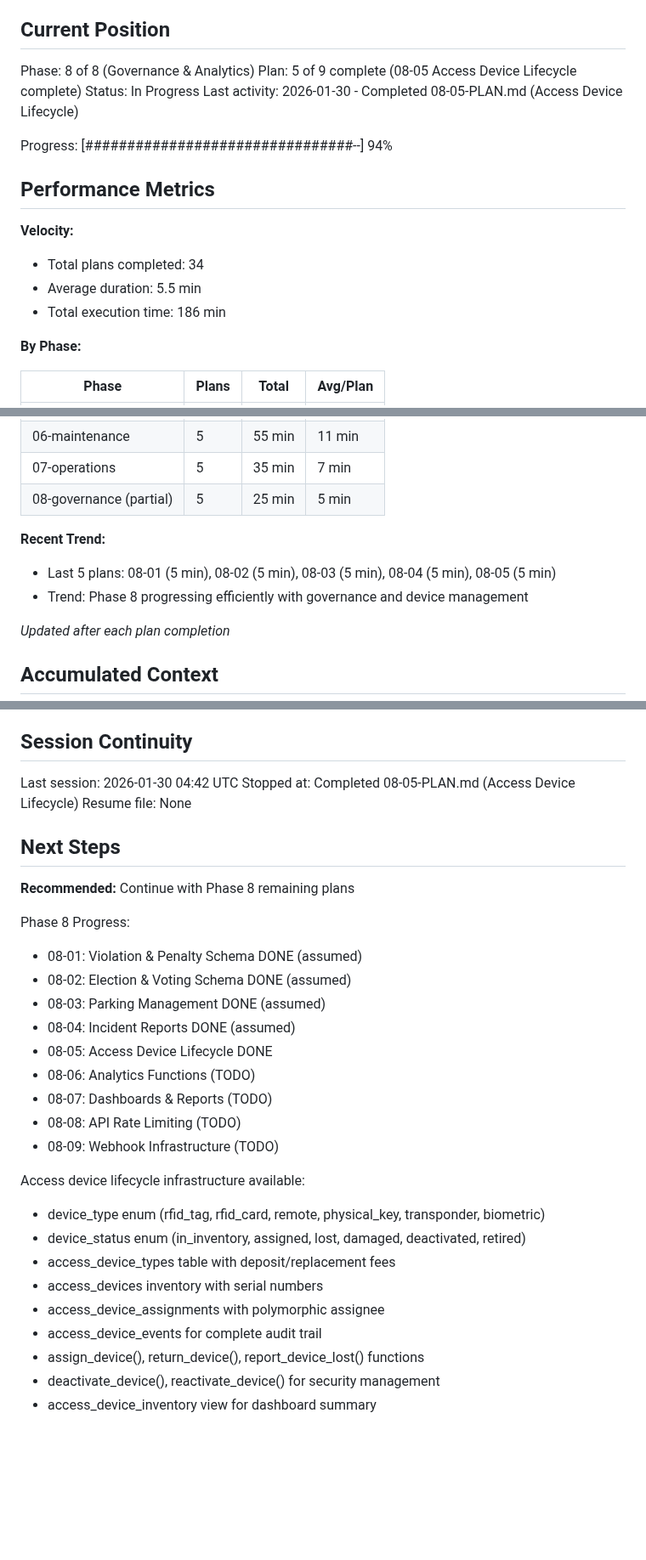
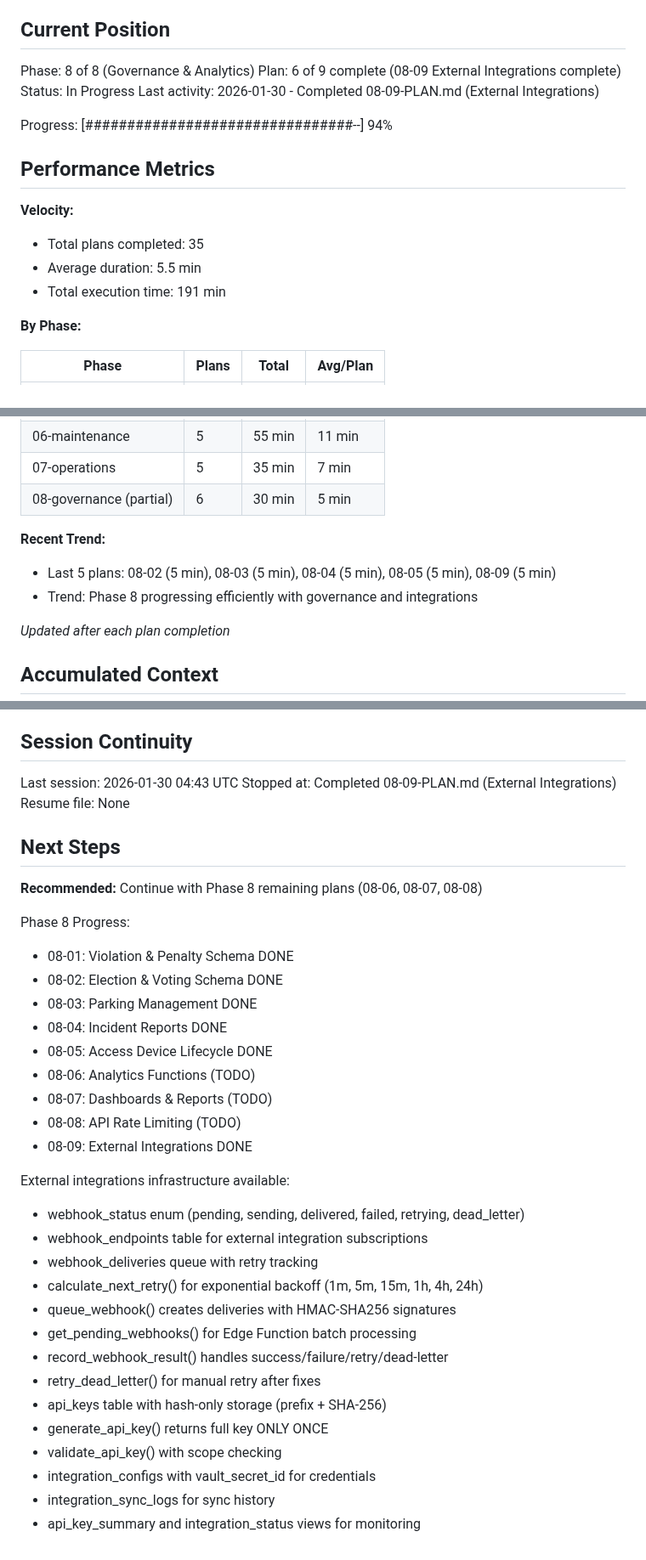
Before and after one commit to LoGebo/colony, a Markdown page: .planning/STATE.md, 3 parts joined by grey strips. Shown at 85% size. GitHub-like rendering; blank space fills up the shorter version.

Commit message:
docs(08-09): complete External Integrations plan
Tasks completed: 3/3
- Task 1: Webhook endpoint and delivery tables
- Task 2: Webhook queue and delivery functions
- Task 3: API keys and integration configuration tables

SUMMARY: .planning/phases/08-governance-analytics/08-09-SUMMARY.md

```diff
--- a/.planning/STATE.md
+++ b/.planning/STATE.md
@@ -10,18 +10,18 @@ See: .planning/PROJECT.md (updated 2026-01-29)
 ## Current Position
 
 Phase: 8 of 8 (Governance & Analytics)
-Plan: 5 of 9 complete (08-05 Access Device Lifecycle complete)
+Plan: 6 of 9 complete (08-09 External Integrations complete)
 Status: In Progress
-Last activity: 2026-01-30 - Completed 08-05-PLAN.md (Access Device Lifecycle)
+Last activity: 2026-01-30 - Completed 08-09-PLAN.md (External Integrations)
 
 Progress: [################################--] 94%
 
 ## Performance Metrics
 
 **Velocity:**
-- Total plans completed: 34
+- Total plans completed: 35
 - Average duration: 5.5 min
-- Total execution time: 186 min
+- Total execution time: 191 min
 
 **By Phase:**
 
@@ -34,11 +34,11 @@ Progress: [################################--] 94%
 | 05-amenities | 5 | 32 min | 6.4 min |
 | 06-maintenance | 5 | 55 min | 11 min |
 | 07-operations | 5 | 35 min | 7 min |
-| 08-governance (partial) | 5 | 25 min | 5 min |
+| 08-governance (partial) | 6 | 30 min | 5 min |
 
 **Recent Trend:**
-- Last 5 plans: 08-01 (5 min), 08-02 (5 min), 08-03 (5 min), 08-04 (5 min), 08-05 (5 min)
-- Trend: Phase 8 progressing efficiently with governance and device management
+- Last 5 plans: 08-02 (5 min), 08-03 (5 min), 08-04 (5 min), 08-05 (5 min), 08-09 (5 min)
+- Trend: Phase 8 progressing efficiently with governance and integrations
 
 *Updated after each plan completion*
 
@@ -209,32 +215,37 @@ None yet.
 
 ## Session Continuity
 
-Last session: 2026-01-30 04:42 UTC
-Stopped at: Completed 08-05-PLAN.md (Access Device Lifecycle)
+Last session: 2026-01-30 04:43 UTC
+Stopped at: Completed 08-09-PLAN.md (External Integrations)
 Resume file: None
 
 ## Next Steps
 
-**Recommended:** Continue with Phase 8 remaining plans
+**Recommended:** Continue with Phase 8 remaining plans (08-06, 08-07, 08-08)
 
 Phase 8 Progress:
-- 08-01: Violation & Penalty Schema DONE (assumed)
-- 08-02: Election & Voting Schema DONE (assumed)
-- 08-03: Parking Management DONE (assumed)
-- 08-04: Incident Reports DONE (assumed)
+- 08-01: Violation & Penalty Schema DONE
+- 08-02: Election & Voting Schema DONE
+- 08-03: Parking Management DONE
+- 08-04: Incident Reports DONE
 - 08-05: Access Device Lifecycle DONE
 - 08-06: Analytics Functions (TODO)
 - 08-07: Dashboards & Reports (TODO)
 - 08-08: API Rate Limiting (TODO)
-- 08-09: Webhook Infrastructure (TODO)
+- 08-09: External Integrations DONE
 
-Access device lifecycle infrastructure available:
-- device_type enum (rfid_tag, rfid_card, remote, physical_key, transponder, biometric)
-- device_status enum (in_inventory, assigned, lost, damaged, deactivated, retired)
-- access_device_types table with deposit/replacement fees
-- access_devices inventory with serial numbers
-- access_device_assignments with polymorphic assignee
-- access_device_events for complete audit trail
-- assign_device(), return_device(), report_device_lost() functions
-- deactivate_device(), reactivate_device() for security management
-- access_device_inventory view for dashboard summary
+External integrations infrastructure available:
+- webhook_status enum (pending, sending, delivered, failed, retrying, dead_letter)
+- webhook_endpoints table for external integration subscriptions
+- webhook_deliveries queue with retry tracking
+- calculate_next_retry() for exponential backoff (1m, 5m, 15m, 1h, 4h, 24h)
+- queue_webhook() creates deliveries with HMAC-SHA256 signatures
+- get_pending_webhooks() for Edge Function batch processing
+- record_webhook_result() handles success/failure/retry/dead-letter
+- retry_dead_letter() for manual retry after fixes
+- api_keys table with hash-only storage (prefix + SHA-256)
+- generate_api_key() returns full key ONLY ONCE
+- validate_api_key() with scope checking
+- integration_configs with vault_secret_id for credentials
+- integration_sync_logs for sync history
+- api_key_summary and integration_status views for monitoring
```
Also changed, not shown: other parts of .planning/STATE.md (+6 -0 lines), 1 other file.
